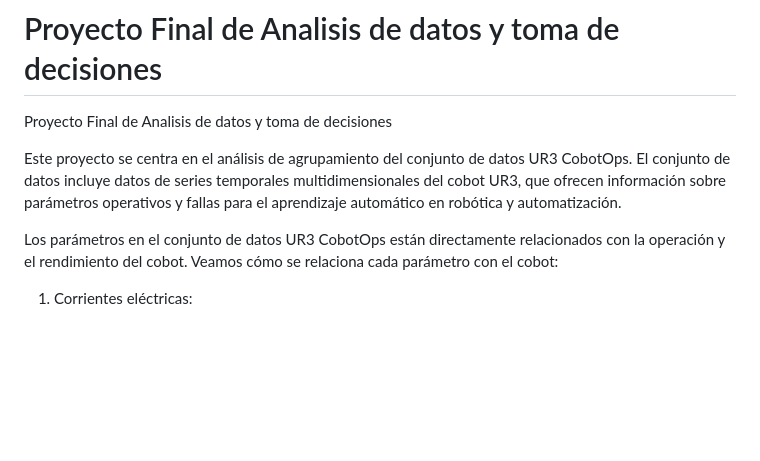
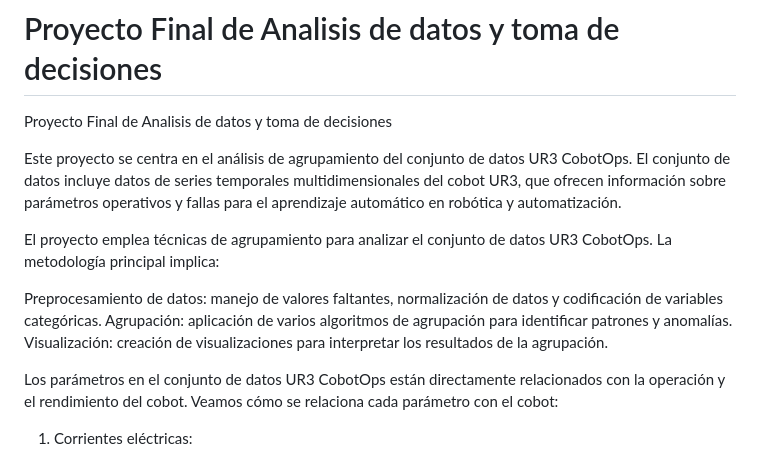
Before and after one commit to jlbjulio/UR3-Cobot-Operational-Analysis, a Markdown page: README.md, the part around the change. Drawn GitHub-style; blank space fills up the shorter version.

```diff
--- a/README.md
+++ b/README.md
@@ -2,6 +2,12 @@
 Proyecto Final de Analisis de datos y toma de decisiones
 
 Este proyecto se centra en el análisis de agrupamiento del conjunto de datos UR3 CobotOps. El conjunto de datos incluye datos de series temporales multidimensionales del cobot UR3, que ofrecen información sobre parámetros operativos y fallas para el aprendizaje automático en robótica y automatización.
+
+El proyecto emplea técnicas de agrupamiento para analizar el conjunto de datos UR3 CobotOps. La metodología principal implica:
+
+Preprocesamiento de datos: manejo de valores faltantes, normalización de datos y codificación de variables categóricas.
+Agrupación: aplicación de varios algoritmos de agrupación para identificar patrones y anomalías.
+Visualización: creación de visualizaciones para interpretar los resultados de la agrupación.
 
 Los parámetros en el conjunto de datos UR3 CobotOps están directamente relacionados con la operación y el rendimiento del cobot. Veamos cómo se relaciona cada parámetro con el cobot:
 
```
